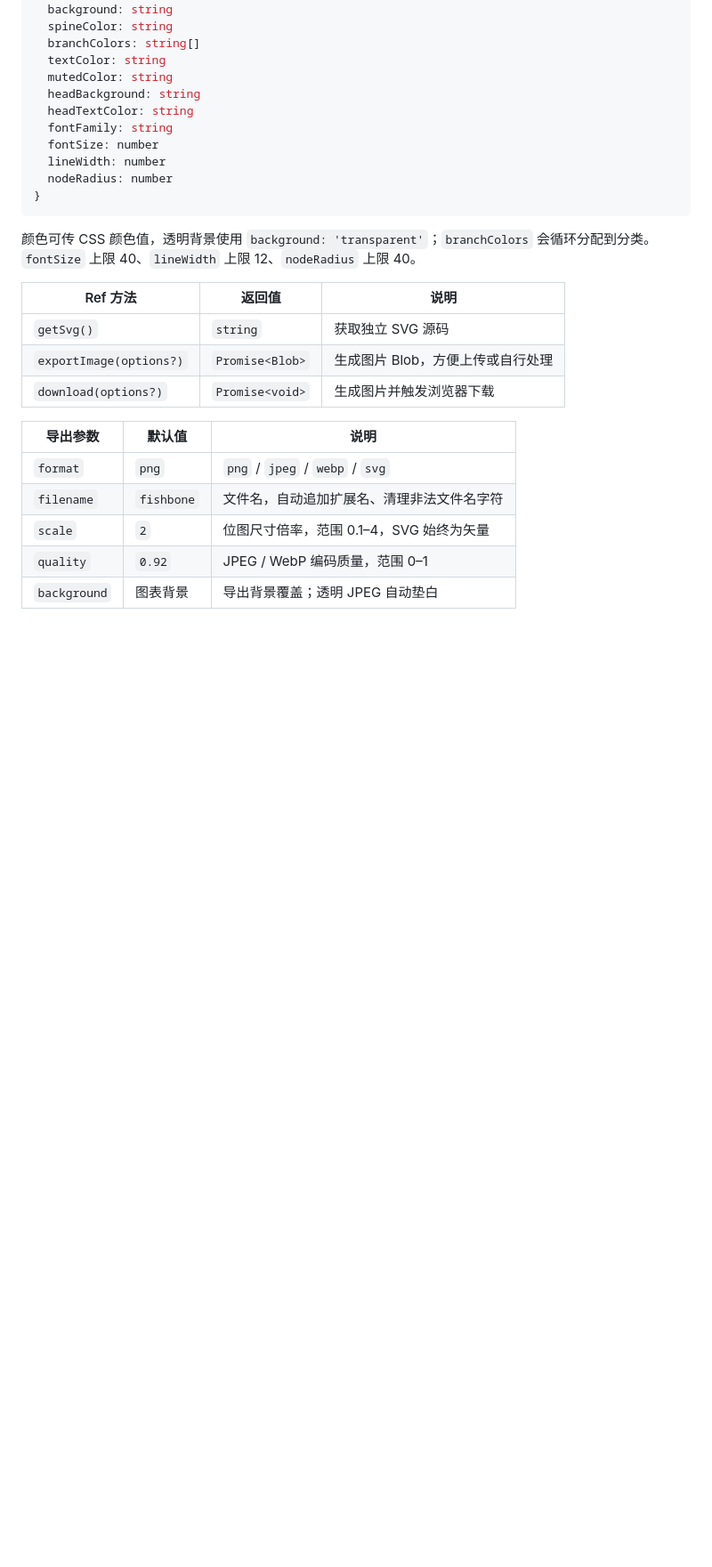
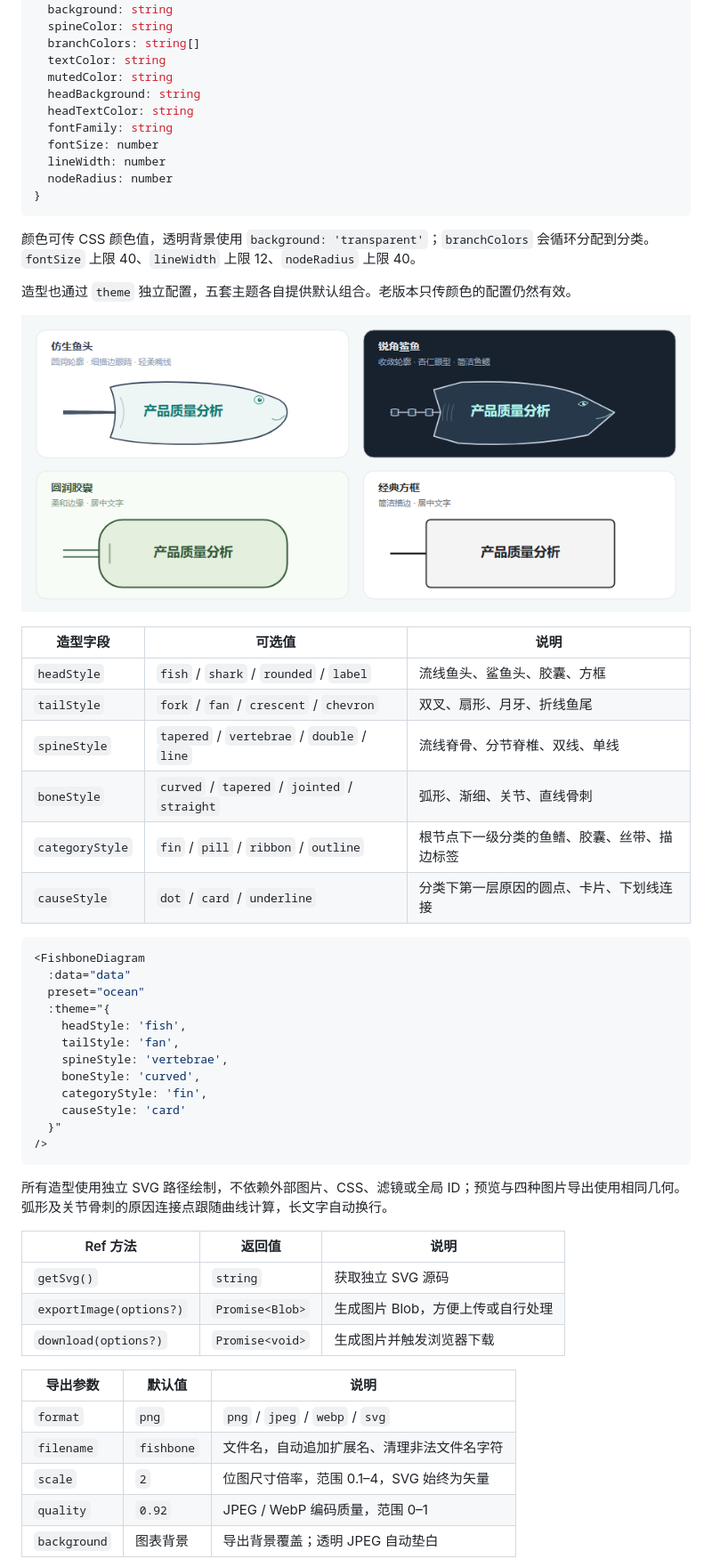
Before and after one commit to baiqiqingshu/FishboneStudio, a Markdown page: README.md, the part around the change. Shown at 89% size. Rendered like a GitHub page; pictures changed too: docs/head-styles.png (added); blank space fills up the shorter version.

Commit message:
feat: add composable SVG fishbone anatomy and refined fish heads

````diff
--- a/README.md
+++ b/README.md
@@ -115,6 +115,36 @@ interface FishboneTheme {
 
 颜色可传 CSS 颜色值，透明背景使用 `background: 'transparent'`；`branchColors` 会循环分配到分类。`fontSize` 上限 40、`lineWidth` 上限 12、`nodeRadius` 上限 40。
 
+造型也通过 `theme` 独立配置，五套主题各自提供默认组合。老版本只传颜色的配置仍然有效。
+
+![鱼头造型](docs/head-styles.png)
+
+| 造型字段        | 可选值                                        | 说明                                         |
+| --------------- | --------------------------------------------- | -------------------------------------------- |
+| `headStyle`     | `fish` / `shark` / `rounded` / `label`        | 流线鱼头、鲨鱼头、胶囊、方框                 |
+| `tailStyle`     | `fork` / `fan` / `crescent` / `chevron`       | 双叉、扇形、月牙、折线鱼尾                   |
+| `spineStyle`    | `tapered` / `vertebrae` / `double` / `line`   | 流线脊骨、分节脊椎、双线、单线               |
+| `boneStyle`     | `curved` / `tapered` / `jointed` / `straight` | 弧形、渐细、关节、直线骨刺                   |
+| `categoryStyle` | `fin` / `pill` / `ribbon` / `outline`         | 根节点下一级分类的鱼鳍、胶囊、丝带、描边标签 |
+| `causeStyle`    | `dot` / `card` / `underline`                  | 分类下第一层原因的圆点、卡片、下划线连接     |
+
+```vue
+<FishboneDiagram
+  :data="data"
+  preset="ocean"
+  :theme="{
+    headStyle: 'fish',
+    tailStyle: 'fan',
+    spineStyle: 'vertebrae',
+    boneStyle: 'curved',
+    categoryStyle: 'fin',
+    causeStyle: 'card'
+  }"
+/>
+```
+
+所有造型使用独立 SVG 路径绘制，不依赖外部图片、CSS、滤镜或全局 ID；预览与四种图片导出使用相同几何。弧形及关节骨刺的原因连接点跟随曲线计算，长文字自动换行。
+
 | Ref 方法                | 返回值          | 说明                              |
 | ----------------------- | --------------- | --------------------------------- |
 | `getSvg()`              | `string`        | 获取独立 SVG 源码                 |
````
Also changed, not shown: packages/vue/README.md (+11 -0 lines), docs/preview.png, 14 other files.
